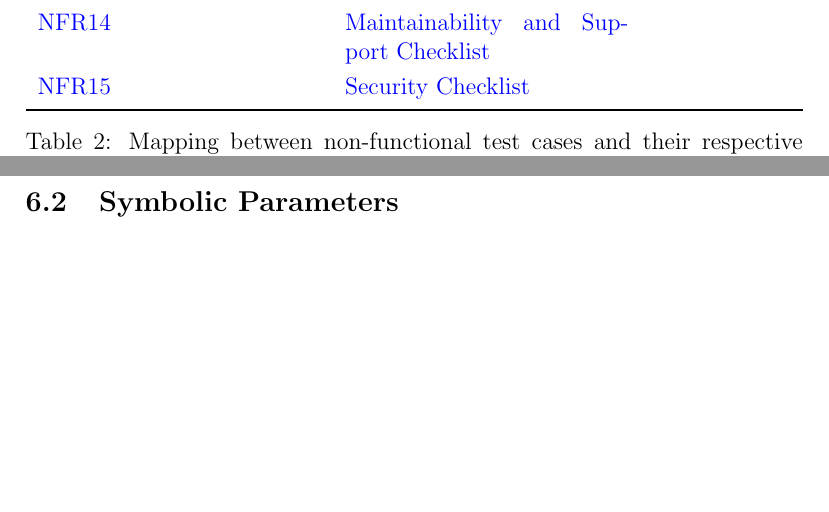
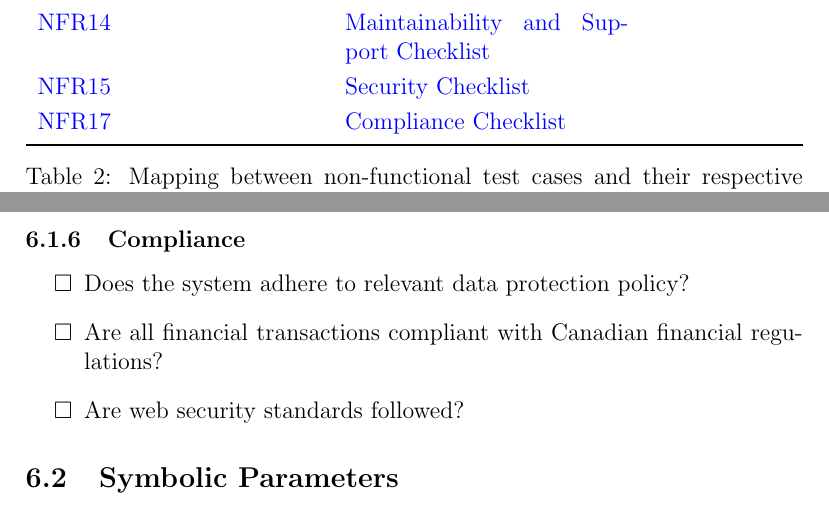
Before and after one commit to ausbennett/mes-finance-platform, a LaTeX document (docs/VnVPlan/VnVPlan.tex): two parts of pages 46 and 53 of 57, joined at a grey line, cut so that both start at the same text, the shorter picture padded with empty space. Compiled offline with pdfLaTeX.

Commit message:
Checklist for NFR17 Security Checklist (Closes #81)

```diff
--- a/docs/VnVPlan/VnVPlan.tex
+++ b/docs/VnVPlan/VnVPlan.tex
@@ -1548,6 +1550,7 @@ How Test Will Be Performed: The user will be given a list of relevant compliance
   \hyperlink{nfr12}{NFR12} & \hyperlink{checklist-nfr12}{Performance Checklist}\\
   \hyperlink{nfr14}{NFR14} & \hyperlink{checklist-nfr14}{Maintainability and Support Checklist}\\
   \hyperlink{nfr15}{NFR15} & \hyperlink{checklist-nfr15}{Security Checklist}\\
+  \hyperlink{nfr17}{NFR17} & \hyperlink{checklist-nfr17}{Compliance Checklist}\\
 
 \bottomrule
 \end{tabularx}
@@ -1730,6 +1733,14 @@ needs to be well-documented, with meaningful names for all of the tests.}
     \item Can the system recover from simulated attacks within 4 hours?
   \end{itemize}
 
+\hypertarget{checklist-nfr17}{}
+\subsubsection{Compliance}
+  \begin{itemize}[label=$\square$] % Use an empty box as the checkbox
+    \item Does the system adhere to relevant data protection policy?
+    \item Are all financial transactions compliant with Canadian financial regulations?
+    \item Are web security standards followed?
+  \end{itemize}
+
 
 
 
```
Also changed, not shown: docs/VnVPlan/VnVPlan.tex (2 more changed lines).
